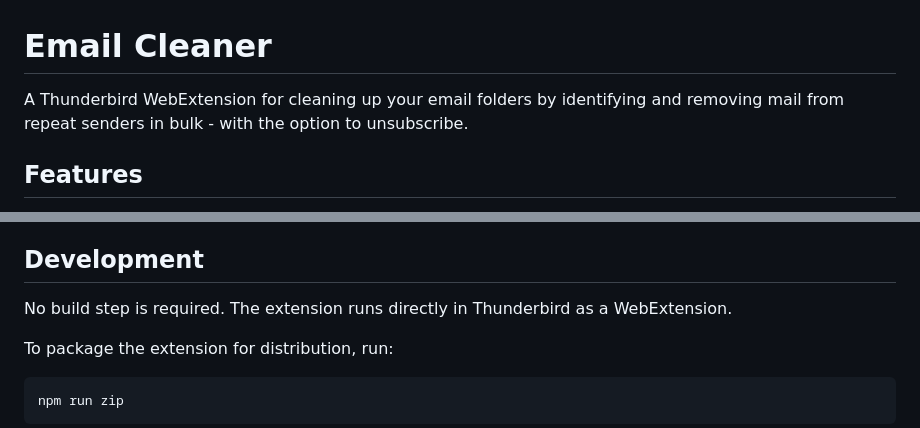
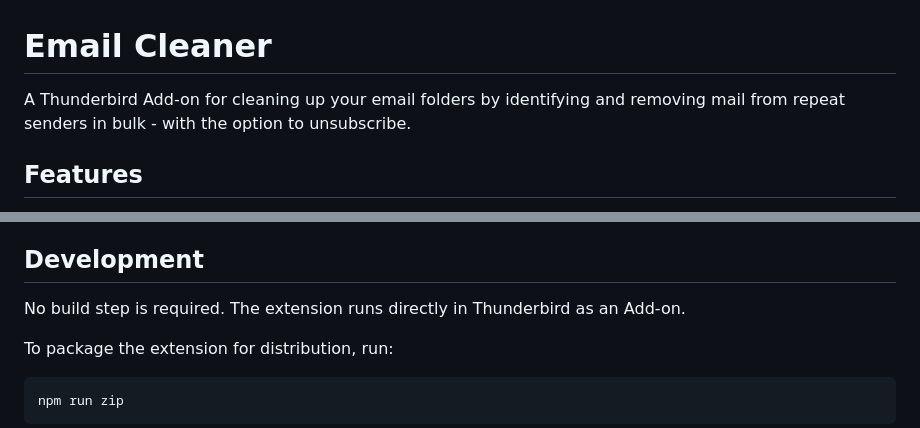
Before and after one commit to oligray/Email-Cleaner, a Markdown page: README.md, 2 parts joined by grey strips. Drawn GitHub-style.

Commit message:
docs: renamed as Add-on rather than WebExtension

```diff
--- a/README.md
+++ b/README.md
@@ -1,6 +1,6 @@
 # Email Cleaner
 
-A Thunderbird WebExtension for cleaning up your email folders by identifying and removing mail from repeat senders in bulk - with the option to unsubscribe.
+A Thunderbird Add-on for cleaning up your email folders by identifying and removing mail from repeat senders in bulk - with the option to unsubscribe.
 
 ## Features
 
@@ -49,7 +49,7 @@ https://ko-fi.com/oligray
 
 ## Development
 
-No build step is required. The extension runs directly in Thunderbird as a WebExtension.
+No build step is required. The extension runs directly in Thunderbird as an Add-on.
 
 To package the extension for distribution, run:
 
```
